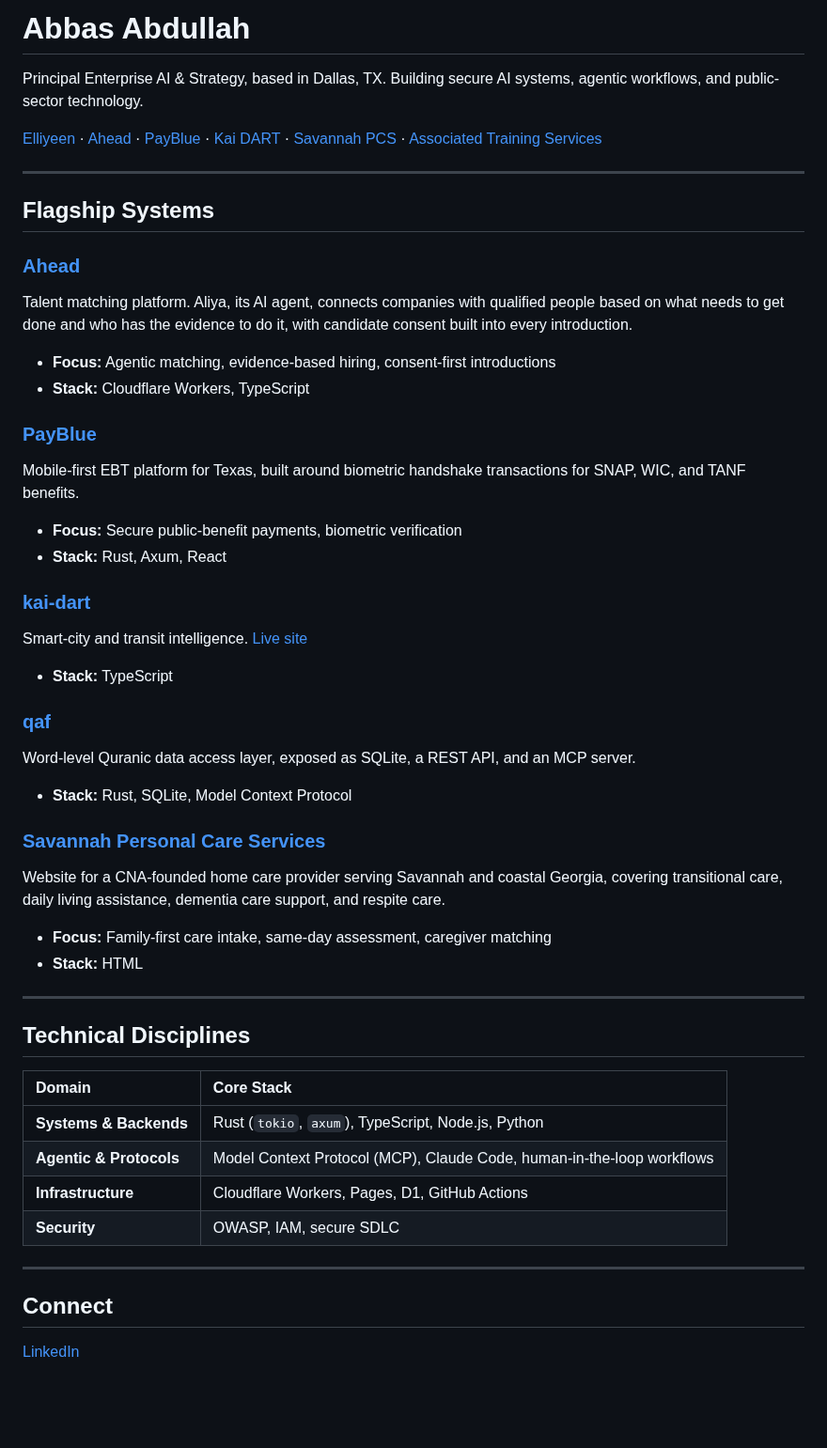
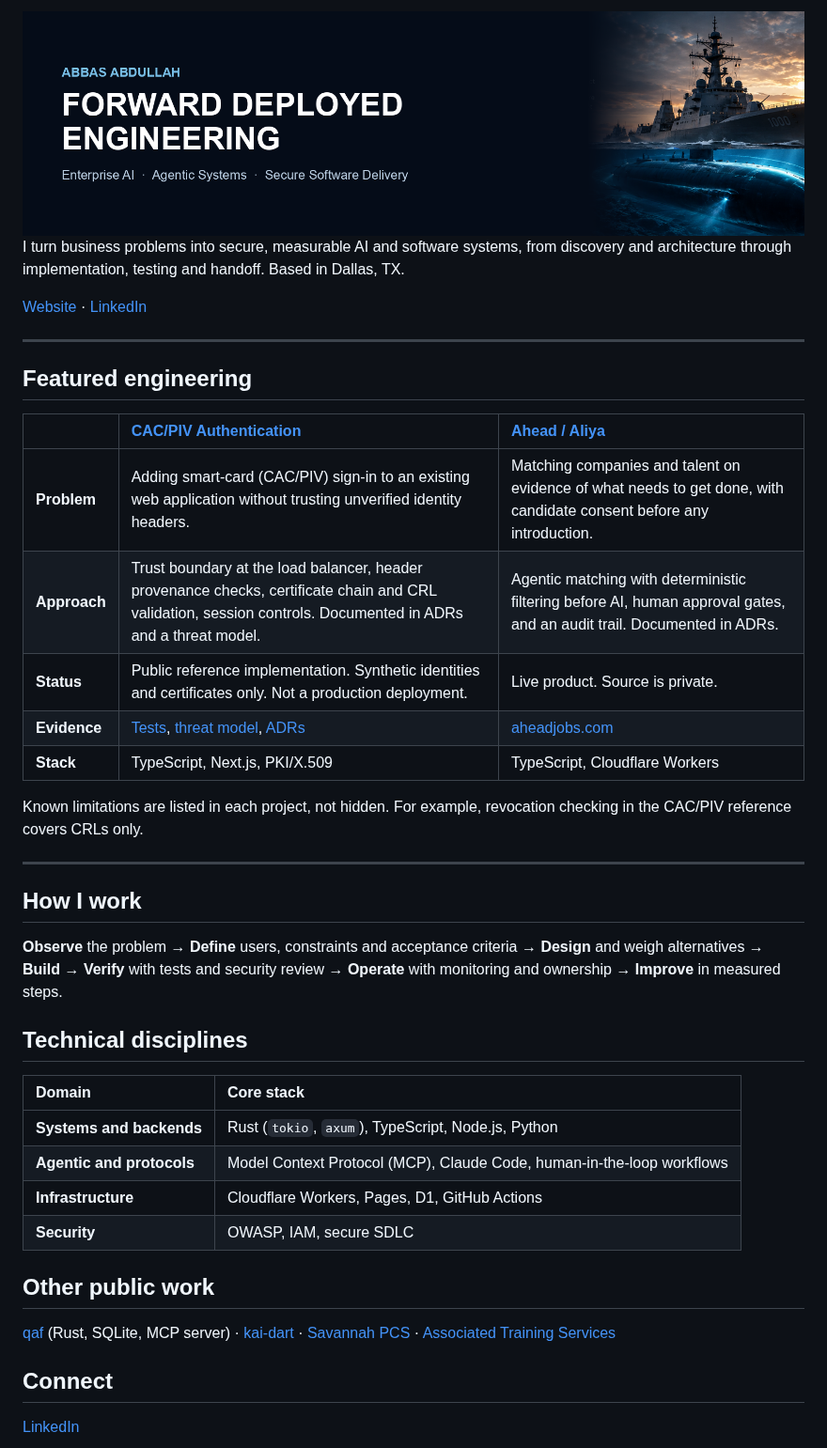
Before and after one commit to elliyeen/elliyeen, a Markdown page: README.md, the part around the change. Shown at 94% size. GitHub-like rendering; pictures changed too: banner.png (added); blank space fills up the shorter version.

Commit message:
docs: recruiter-first FDE profile README with banner (draft)

```diff
--- a/README.md
+++ b/README.md
@@ -1,49 +1,41 @@
-# Abbas Abdullah
+<img src="banner.png" alt="Forward Deployed Engineering: Enterprise AI, agentic systems, secure software delivery" width="100%">
 
-Principal Enterprise AI & Strategy, based in Dallas, TX.
-Building secure AI systems, agentic workflows, and public-sector technology.
+I turn business problems into secure, measurable AI and software systems, from discovery and architecture through implementation, testing and handoff. Based in Dallas, TX.
 
-[Elliyeen](https://www.elliyeen.com) · [Ahead](https://aheadjobs.com) · [PayBlue](https://payblue.app) · [Kai DART](https://elliyeen.github.io/kai-dart/) · [Savannah PCS](https://elliyeen.github.io/savannah-pcs/) · [Associated Training Services](https://elliyeen.github.io/associatedtrainingservices/)
+[Website](https://www.elliyeen.com) · [LinkedIn](https://www.linkedin.com/in/abbasabdullah)
 
 ---
 
-## Flagship Systems
+## Featured engineering
 
-### [Ahead](https://aheadjobs.com)
-Talent matching platform. Aliya, its AI agent, connects companies with qualified people based on what needs to get done and who has the evidence to do it, with candidate consent built into every introduction.
-- **Focus:** Agentic matching, evidence-based hiring, consent-first introductions
-- **Stack:** Cloudflare Workers, TypeScript
+| | [CAC/PIV Authentication](https://github.com/elliyeen/cac-piv-pki-authentication) | [Ahead / Aliya](https://aheadjobs.com) |
+| :--- | :--- | :--- |
+| **Problem** | Adding smart-card (CAC/PIV) sign-in to an existing web application without trusting unverified identity headers. | Matching companies and talent on evidence of what needs to get done, with candidate consent before any introduction. |
+| **Approach** | Trust boundary at the load balancer, header provenance checks, certificate chain and CRL validation, session controls. Documented in ADRs and a threat model. | Agentic matching with deterministic filtering before AI, human approval gates, and an audit trail. Documented in ADRs. |
+| **Status** | Public reference implementation. Synthetic identities and certificates only. Not a production deployment. | Live product. Source is private. |
+| **Evidence** | [Tests](https://github.com/elliyeen/cac-piv-pki-authentication/tree/master/reference-impl/src), [threat model](https://github.com/elliyeen/cac-piv-pki-authentication/blob/master/docs/THREAT_MODEL.md), [ADRs](https://github.com/elliyeen/cac-piv-pki-authentication/tree/master/adr) | [aheadjobs.com](https://aheadjobs.com) |
+| **Stack** | TypeScript, Next.js, PKI/X.509 | TypeScript, Cloudflare Workers |
 
-### [PayBlue](https://payblue.app)
-Mobile-first EBT platform for Texas, built around biometric handshake transactions for SNAP, WIC, and TANF benefits.
-- **Focus:** Secure public-benefit payments, biometric verification
-- **Stack:** Rust, Axum, React
-
-### [kai-dart](https://github.com/elliyeen/kai-dart)
-Smart-city and transit intelligence. [Live site](https://elliyeen.github.io/kai-dart/)
-- **Stack:** TypeScript
-
-### [qaf](https://github.com/elliyeen/qaf)
-Word-level Quranic data access layer, exposed as SQLite, a REST API, and an MCP server.
-- **Stack:** Rust, SQLite, Model Context Protocol
-
-### [Savannah Personal Care Services](https://elliyeen.github.io/savannah-pcs/)
-Website for a CNA-founded home care provider serving Savannah and coastal Georgia, covering transitional care, daily living assistance, dementia care support, and respite care.
-- **Focus:** Family-first care intake, same-day assessment, caregiver matching
-- **Stack:** HTML
+Known limitations are listed in each project, not hidden. For example, revocation checking in the CAC/PIV reference covers CRLs only.
 
 ---
 
-## Technical Disciplines
+## How I work
 
-| Domain | Core Stack |
+**Observe** the problem → **Define** users, constraints and acceptance criteria → **Design** and weigh alternatives → **Build** → **Verify** with tests and security review → **Operate** with monitoring and ownership → **Improve** in measured steps.
+
+## Technical disciplines
+
+| Domain | Core stack |
 | :--- | :--- |
-| **Systems & Backends** | Rust (`tokio`, `axum`), TypeScript, Node.js, Python |
-| **Agentic & Protocols** | Model Context Protocol (MCP), Claude Code, human-in-the-loop workflows |
+| **Systems and backends** | Rust (`tokio`, `axum`), TypeScript, Node.js, Python |
+| **Agentic and protocols** | Model Context Protocol (MCP), Claude Code, human-in-the-loop workflows |
 | **Infrastructure** | Cloudflare Workers, Pages, D1, GitHub Actions |
 | **Security** | OWASP, IAM, secure SDLC |
 
----
+## Other public work
+
+[qaf](https://github.com/elliyeen/qaf) (Rust, SQLite, MCP server) · [kai-dart](https://github.com/elliyeen/kai-dart) · [Savannah PCS](https://elliyeen.github.io/savannah-pcs/) · [Associated Training Services](https://elliyeen.github.io/associatedtrainingservices/)
 
 ## Connect
 
```
